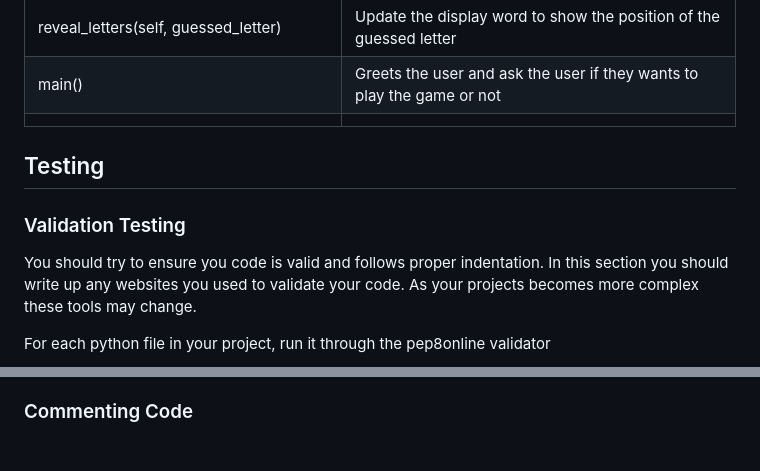
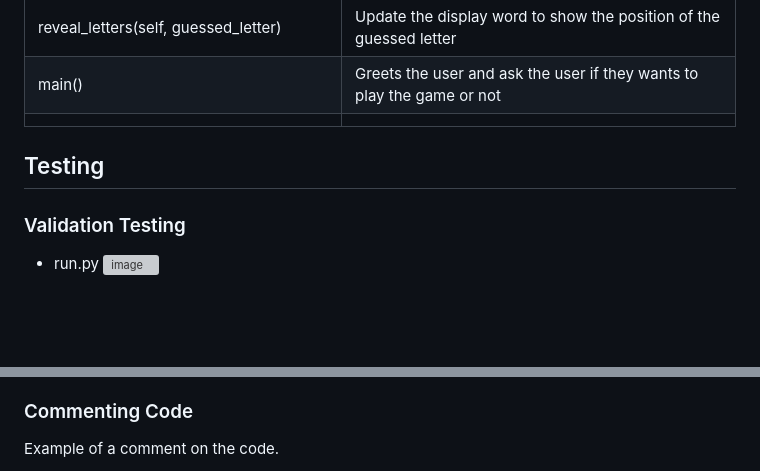
Before and after one commit to naragurgel/hangmangame, a Markdown page: README.md, 2 parts joined by grey strips. Drawn GitHub-style; blank space fills up the shorter version; grey boxes are pictures that could not be loaded.

```diff
--- a/README.md
+++ b/README.md
@@ -81,10 +81,11 @@ Nara Gurgel
 | reveal_letters(self, guessed_letter)         | Update the display word to show the position of the guessed letter                                           |
 | main()                                       | Greets the user and ask the user if they wants to play the game or not                                       |
 |                                              |                                                                                                              |
+
 ## Testing
 
 ### Validation Testing
-You should try to ensure you code is valid and follows proper indentation.  In this section you should write up any websites you used to validate your code. As your projects becomes more complex these tools may change.
 
-For each python file in your project, run it through the pep8online validator
+- run.py
+![image](https://user-images.githubusercontent.com/112726044/212104486-b8cac9ab-8a05-4cf6-af8f-a1d37dc23bce.png)
 
@@ -114,4 +119,5 @@ For each python file in your project, run it through the pep8online validator
 - Word looks like 1 long line in browser
 
 ### Commenting Code
+Example of a comment on the code.
 
```
Also changed, not shown: other parts of README.md (+6 -2 lines).
